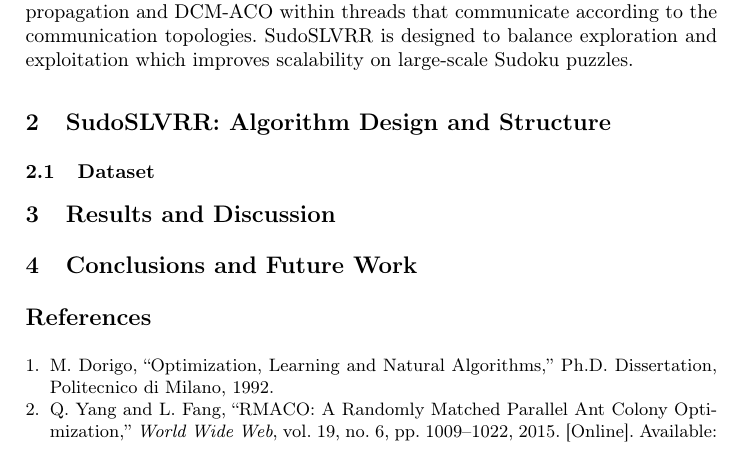
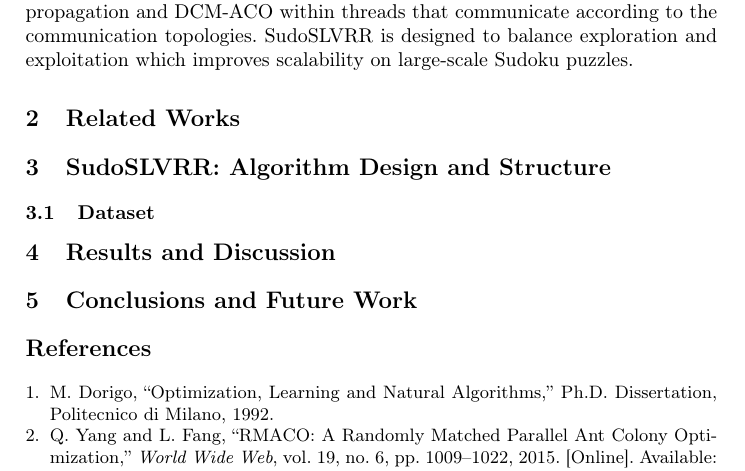
Before and after one commit to Gian44/Conference-Paper, a LaTeX paper (SudoSLVRR.tex, which reads sections/related_works.tex): part of page 2 of 3, cut so that both start at the same text. Compiled offline with pdfLaTeX.

Commit message:
update
Created sections directory
Extracted Introduction into sections/introduction.tex
Extracted Related Works into sections/related_works.tex
Extracted Algorithm Design and Dataset into sections/sudoslvr_algorithm.tex
Extracted Results and Discussion into sections/results_discussion.tex
Extracted Conclusions and Future Work into sections/conclusions.tex
Updated SudoSLVRR.tex to \input all section files

```diff
--- a/NIDS Paper/SudoSLVRR.tex
+++ b/SudoSLVRR.tex
@@ -63,18 +59,8 @@ Parallelization of swarm-based algorithms was developed as an effort to improve
-To address the exponential increase in time and stagnation, this paper proposes SudoSLVRR, a multithreaded sudoku solver that combines constraint propagation and DCM-ACO within threads that communicate according to the communication topologies. SudoSLVRR is designed to balance exploration and exploitation which improves scalability on large-scale Sudoku puzzles.
-%
-
-\section{SudoSLVRR: Algorithm Design and Structure}
-
-\subsection{Dataset}
-
-
-
-\section{Results and Discussion}
-
-
-\section{Conclusions and Future Work}
-
-
+\input{sections/introduction}
+\input{sections/related_works}
+\input{sections/sudoslvr_algorithm}
+\input{sections/results_discussion}
+\input{sections/conclusions}
 %
 % ---- Bibliography ----
 %
--- /dev/null
+++ b/sections/related_works.tex
@@ -0,0 +1 @@
+\section{Related Works}
```
Also changed, not shown: sections/conclusions.tex (added, +1 -0 lines), sections/introduction.tex (added, +5 -0 lines), sections/results_discussion.tex (added, +1 -0 lines), sections/sudoslvr_algorithm.tex (added, +3 -0 lines), NIDS Paper/SudoSLVRR.pdf (deleted), SudoSLVRR.pdf (added), SudoSLVRR.tex (4 more changed lines), 10 other files.
